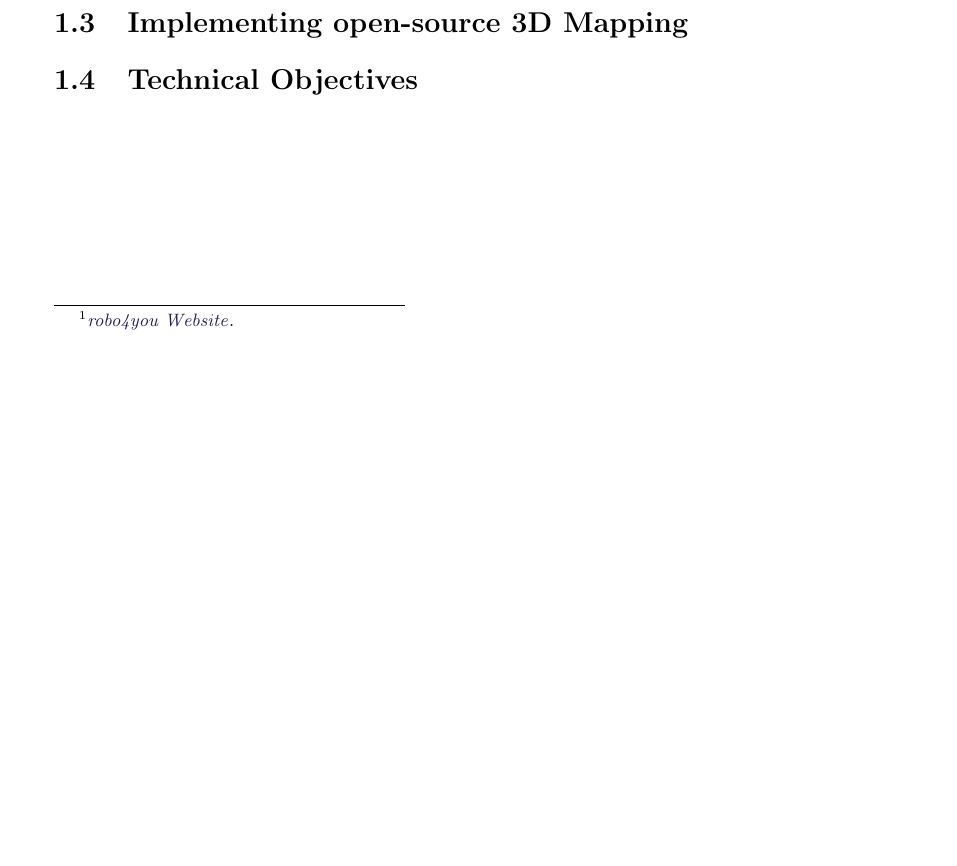
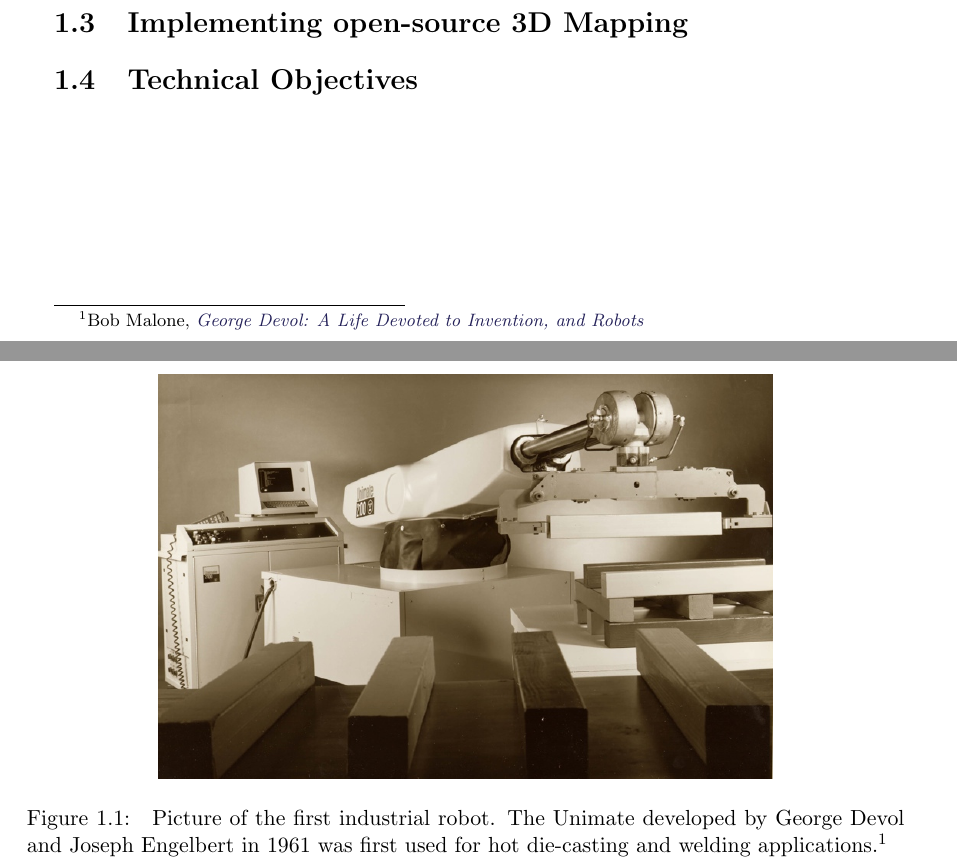
Before and after one commit to LeskovarLukas/Autumn-Doc, a LaTeX thesis (main.tex, which reads sections/Settings.tex, sections/introduction.tex): part of page 9 of 19 before the commit and two parts of pages 9 and 10 of 20 after it, the two joined at a grey line, cut so that both start at the same text, the shorter picture padded with empty space. Compiled offline with pdfLaTeX.

Commit message:
workaround for footcite in image caption

```diff
--- a/sections/Settings.tex
+++ b/sections/Settings.tex
@@ -24,6 +24,8 @@ style=authortitle-ibid
 \usepackage{hyperref}
 \usepackage{listings}
 \usepackage{color}
+\usepackage{footnote}
+
 
 \definecolor{dkgreen}{rgb}{0,0.6,0}
 \definecolor{gray}{rgb}{0.5,0.5,0.5}
--- a/sections/introduction.tex
+++ b/sections/introduction.tex
@@ -6,16 +6,19 @@
 
 \section{The Evolution of Robotics}
 
-%\begin{figure}
-%	\centering
-%	\includegraphics[width=0.7\linewidth]{img/unimate}
-%	\caption{
-%		Picture of the first industrial robot. The Unimate\footcite{unimate} developed by George Devol and Joseph Engelbert in 1961 was first used for hot die-casting and welding applications.}
-%	\label{fig:unimate}
-%\end{figure}
 
 Robotic research has always utilized concepts, processes, and methods of different scientific disciplines such as physics, mathematics, and biology to improve application and aid human needs. Because of this industrial, medical and even agricultural sectors have used technologies and products developed by researchers to improve workflows and alleviate employees from performing exhausting tasks. This relationship ranges back to the early ages of information technology in the 1950s and 1960s in which many developments on production robots and AI (Artificial Intelligence) have been made.
-Between 1970 and 1990 the public interest in automation and AI has decreased forcing the industry into the so-called AI winter. Despite this recession, research has been continued and the building blocks for another robot boom during the 1990s have been set. Since then the usage of robotic applications has broadened and the industry has proven itself to be a vital aspect of today's economy.\footcite{robo4you}
+Between 1970 and 1990 the public interest in automation and AI has decreased forcing the industry into the so-called AI winter. Despite this recession, research has been continued and the building blocks for another robot boom during the 1990s have been set. Since then the usage of robotic applications has broadened and the industry has proven itself to be a vital aspect of today's economy.
+
+\begin{figure}
+	\centering
+	\includegraphics[width=0.7\linewidth]{img/unimate}
+	\caption{
+		Picture of the first industrial robot. The Unimate developed by George Devol and Joseph Engelbert in 1961 was first used for hot die-casting and welding applications.\protect\footnotemark[1]
+	}
+	\label{fig:unimate}
+\end{figure}
+\addtocounter{footnote}{+1}\footnotetext{\cite{unimate}}
 
 \section{Autonomous 3D Mapping}
 
```
Also changed, not shown: main.bib (+4 -6 lines), main.pdf, sections/introduction.tex (1 more changed lines).
